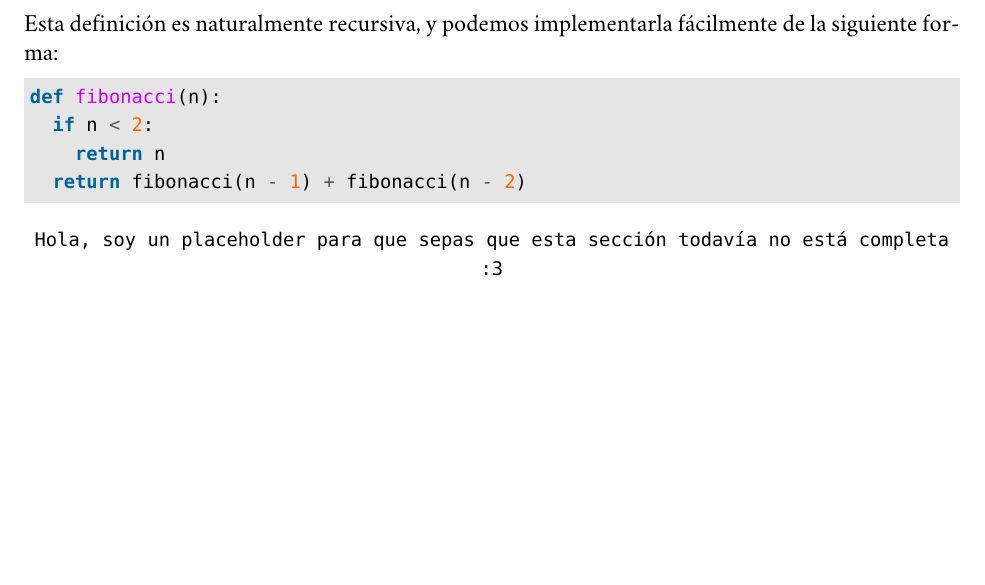
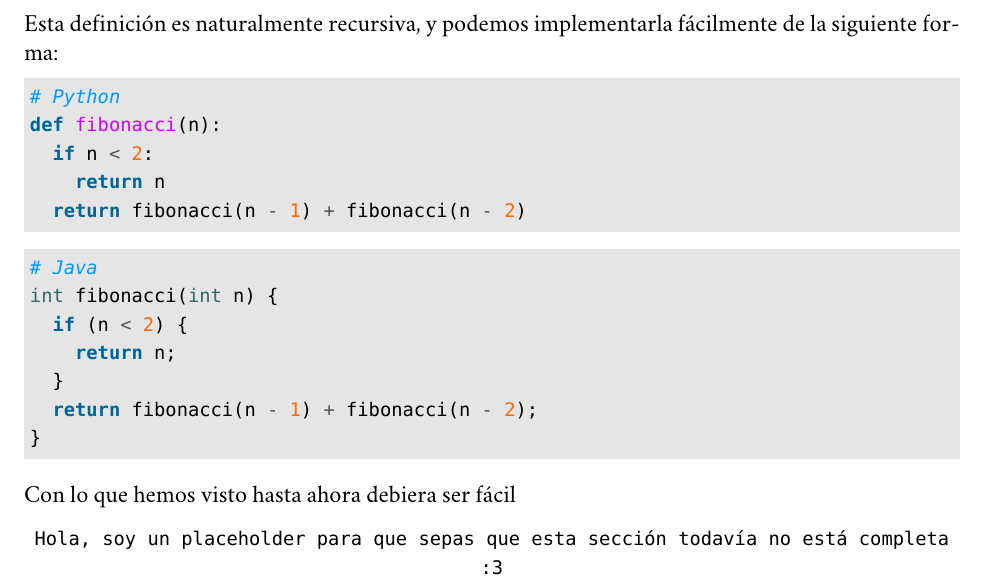
Before and after one commit to r8vnhill/software-design-book-es, a LaTeX book (src/latex/METODOLOG_AS_DE_DISE_O_Y_PROGRAMACI_N_ORIENTADA_A_OBJETOS.tex, which reads src/latex/Contenidos/Por_algo_se_empieza/Primeros_pasos.tex): part of page 21 of 23, cut so that both start at the same text, the shorter picture padded with empty space. Compiled offline with XeLaTeX; a missing font is replaced by an installed copy or a similar font.

Commit message:
Snapshot

```diff
--- a/src/latex/Contenidos/Por_algo_se_empieza/Primeros_pasos.tex
+++ b/src/latex/Contenidos/Por_algo_se_empieza/Primeros_pasos.tex
@@ -79,12 +79,24 @@
     forma:
 
     \begin{minted}{python}
+      # Python
       def fibonacci(n):
         if n < 2:
           return n
         return fibonacci(n - 1) + fibonacci(n - 2)
     \end{minted}
 
+    \begin{minted}{python}
+      # Java
+      int fibonacci(int n) {
+        if (n < 2) {
+          return n;
+        }
+        return fibonacci(n - 1) + fibonacci(n - 2);
+      }
+    \end{minted}
+
+    Con lo que hemos visto hasta ahora debiera ser fácil
   \begin{center}
     \texttt{Hola, soy un placeholder para que sepas que esta sección todavía no está completa :3}
   \end{center}
```
